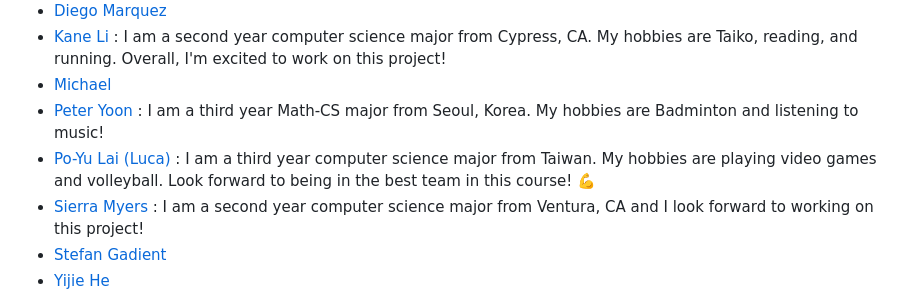
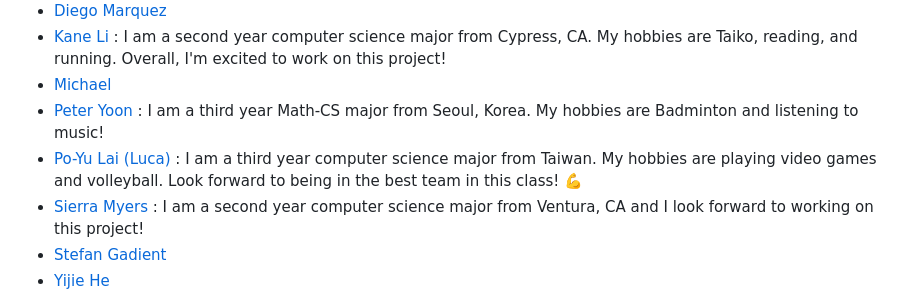
Before and after one commit to IceGawd/cse110-sp24-group21, a Markdown page: admin/team.md, the part around the change. Rendered like a GitHub page.

```diff
--- a/admin/team.md
+++ b/admin/team.md
@@ -48,7 +48,7 @@ Below are all of our members; click our names to view our personal Github pages!
 - [Kane Li](https://github.com/Li-Kane) : I am a second year computer science major from Cypress, CA. My hobbies are Taiko, reading, and running. Overall, I'm excited to work on this project!
 - [Michael](https://github.com/mdimapilis)
 - [Peter Yoon](https://github.com/peterjhyoon) : I am a third year Math-CS major from Seoul, Korea. My hobbies are Badminton and listening to music!
-- [Po-Yu Lai (Luca)](https://github.com/Astraeven0502) :  I am a third year computer science major from Taiwan. My hobbies are playing video games and volleyball. Look forward to being in the best team in this course! :muscle:
+- [Po-Yu Lai (Luca)](https://github.com/Astraeven0502) :  I am a third year computer science major from Taiwan. My hobbies are playing video games and volleyball. Look forward to being in the best team in this class! :muscle:
 - [Sierra Myers](https://github.com/sierra392) : I am a second year computer science major from Ventura, CA and I look forward to working on this project!
 - [Stefan Gadient](https://github.com/ssgadient)
 - [Yijie He](https://github.com/HenoHyj)
```
